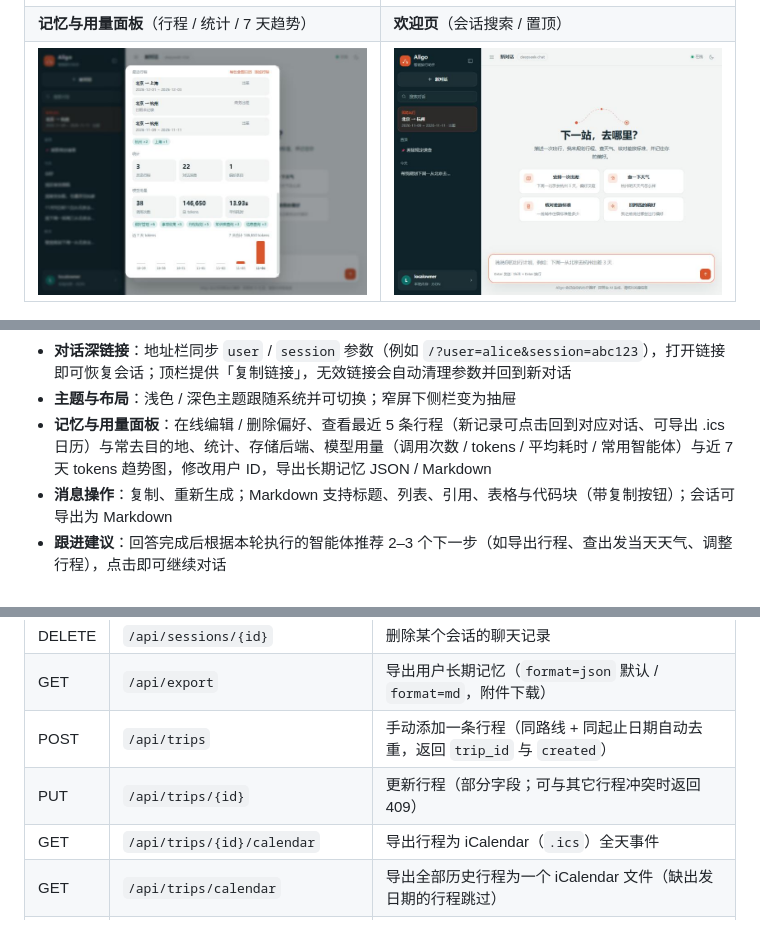
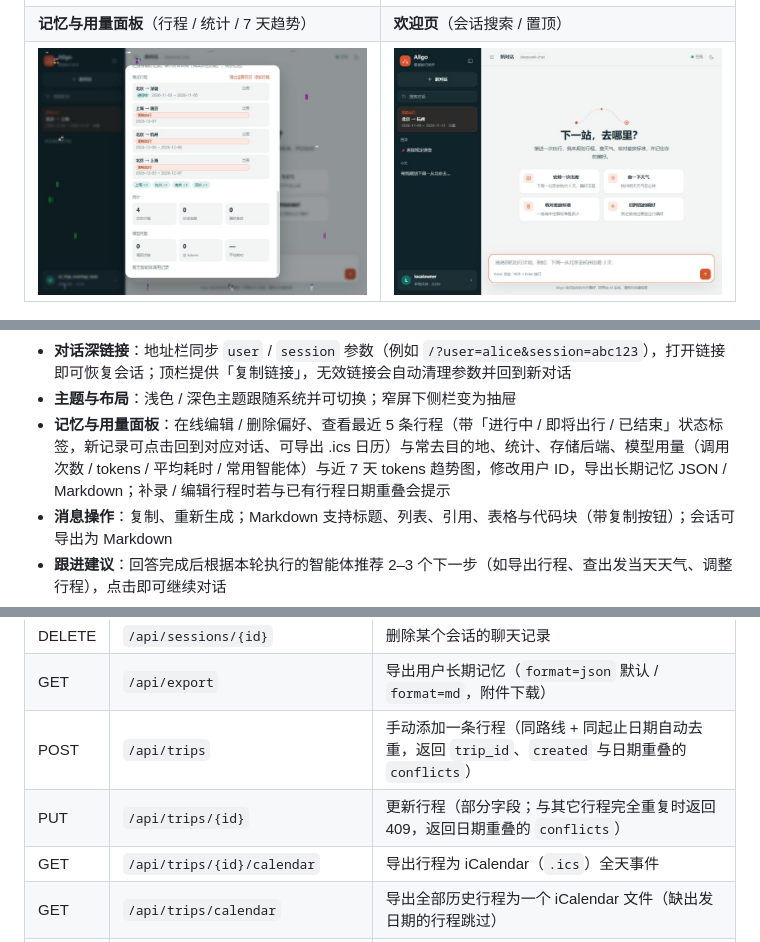
Before and after one commit to JJJY9/aligo-travel-assistant, a Markdown page: README.md, 3 parts joined by grey strips. GitHub-like rendering; pictures changed too: docs/screenshots/webui-memory.jpg.

Commit message:
feat(trips): 行程状态标签与日期重叠提醒
- 新增 / 编辑行程时返回与其日期重叠的其它行程（conflicts），界面提示重叠路线
- 记忆面板每条行程显示进行中 / 即将出行 / 已结束状态标签
- 补充接口与辅助函数用例，更新记忆面板截图与文档

Co-Authored-By: Claude Fable 5 <noreply@anthropic.com>

```diff
--- a/README.md
+++ b/README.md
@@ -515,7 +515,7 @@ python -m webapp.server            # 安装后也可直接执行 aligo-web
 - **即将出行**：侧栏根据保存的行程日期显示最近一次即将开始的行程（路线 / 日期 / 目的），点击回到对应对话（无关联会话时打开记忆面板）
 - **对话深链接**：地址栏同步 `user` / `session` 参数（例如 `/?user=alice&session=abc123`），打开链接即可恢复会话；顶栏提供「复制链接」，无效链接会自动清理参数并回到新对话
 - **主题与布局**：浅色 / 深色主题跟随系统并可切换；窄屏下侧栏变为抽屉
-- **记忆与用量面板**：在线编辑 / 删除偏好、查看最近 5 条行程（新记录可点击回到对应对话、可导出 .ics 日历）与常去目的地、统计、存储后端、模型用量（调用次数 / tokens / 平均耗时 / 常用智能体）与近 7 天 tokens 趋势图，修改用户 ID，导出长期记忆 JSON / Markdown
+- **记忆与用量面板**：在线编辑 / 删除偏好、查看最近 5 条行程（带「进行中 / 即将出行 / 已结束」状态标签，新记录可点击回到对应对话、可导出 .ics 日历）与常去目的地、统计、存储后端、模型用量（调用次数 / tokens / 平均耗时 / 常用智能体）与近 7 天 tokens 趋势图，修改用户 ID，导出长期记忆 JSON / Markdown；补录 / 编辑行程时若与已有行程日期重叠会提示
 - **消息操作**：复制、重新生成；Markdown 支持标题、列表、引用、表格与代码块（带复制按钮）；会话可导出为 Markdown
 - **跟进建议**：回答完成后根据本轮执行的智能体推荐 2–3 个下一步（如导出行程、查出发当天天气、调整行程），点击即可继续对话
 - **打印 / 导出 PDF**：顶栏打印按钮调用浏览器打印；打印样式隐藏侧栏、输入区、执行路线与操作按钮，适合打印行程单
@@ -553,8 +553,8 @@ python -m webapp.server            # 安装后也可直接执行 aligo-web
 | GET | `/api/sessions/{id}/export` | 把会话导出为 Markdown 附件 |
 | DELETE | `/api/sessions/{id}` | 删除某个会话的聊天记录 |
 | GET | `/api/export` | 导出用户长期记忆（`format=json` 默认 / `format=md`，附件下载） |
-| POST | `/api/trips` | 手动添加一条行程（同路线 + 同起止日期自动去重，返回 `trip_id` 与 `created`） |
-| PUT | `/api/trips/{id}` | 更新行程（部分字段；可与其它行程冲突时返回 409） |
+| POST | `/api/trips` | 手动添加一条行程（同路线 + 同起止日期自动去重，返回 `trip_id`、`created` 与日期重叠的 `conflicts`） |
+| PUT | `/api/trips/{id}` | 更新行程（部分字段；与其它行程完全重复时返回 409，返回日期重叠的 `conflicts`） |
 | GET | `/api/trips/{id}/calendar` | 导出行程为 iCalendar（`.ics`）全天事件 |
 | GET | `/api/trips/calendar` | 导出全部历史行程为一个 iCalendar 文件（缺出发日期的行程跳过） |
 | DELETE | `/api/trips/{id}` | 删除一条历史行程（同步统计与常去目的地） |
```
Also changed, not shown: CHANGELOG.md (+1 -0 lines), 4 other files.
